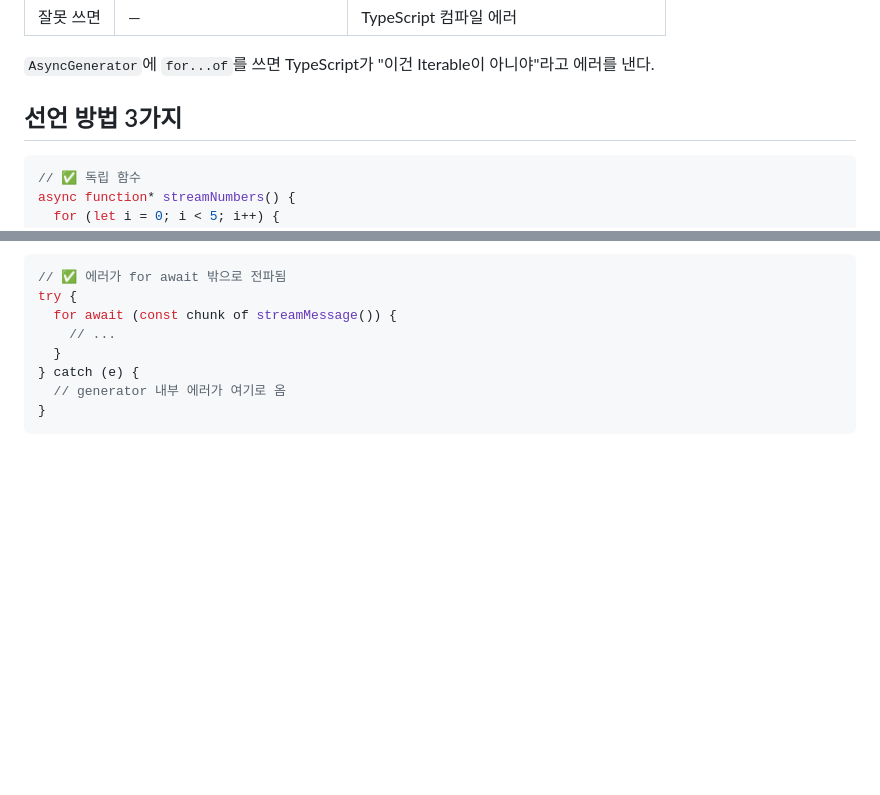
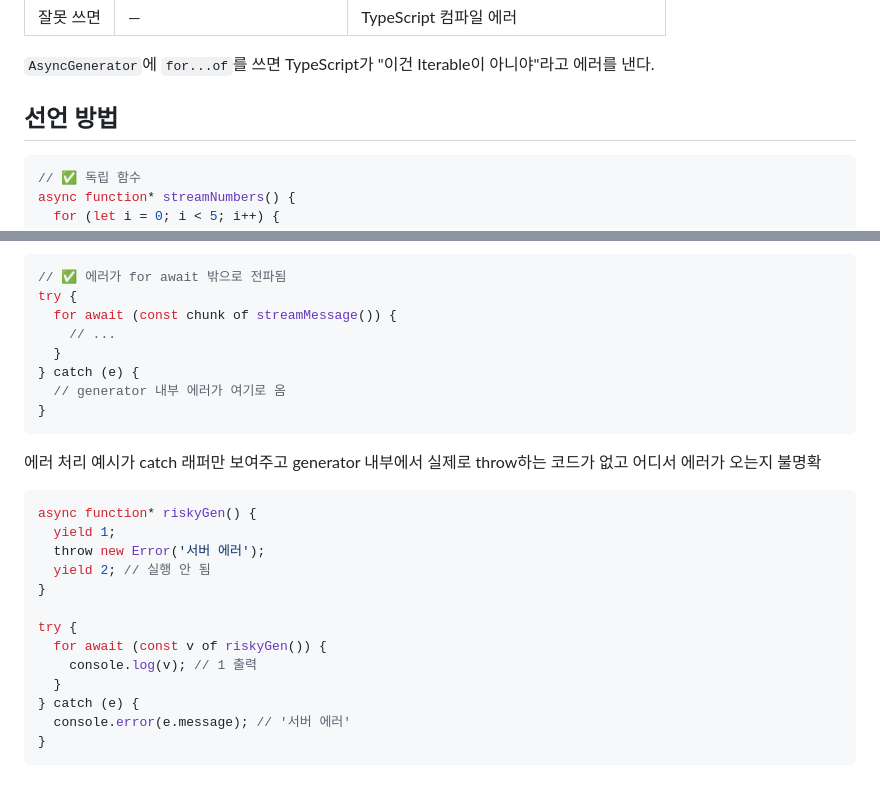
Before and after one commit to wjdghtls95/wjdghtls95.github.io, a Markdown page: drafts/typescript-async-generator.md, 2 parts joined by grey strips. Drawn GitHub-style; blank space fills up the shorter version.

Commit message:
chore: save improved blog post and draft content

````diff
--- a/drafts/typescript-async-generator.md
+++ b/drafts/typescript-async-generator.md
@@ -45,7 +45,7 @@ for await (const value of generator()) {
 
 `AsyncGenerator`에 `for...of`를 쓰면 TypeScript가 "이건 Iterable이 아니야"라고 에러를 낸다.
 
-## 선언 방법 3가지
+## 선언 방법
 
 ```ts
 // ✅ 독립 함수
@@ -110,3 +110,20 @@ try {
   // generator 내부 에러가 여기로 옴
 }
 ```
+
+에러 처리 예시가 catch 래퍼만 보여주고 generator 내부에서 실제로 throw하는 코드가 없고 어디서 에러가 오는지 불명확
+```ts
+async function* riskyGen() {
+  yield 1;
+  throw new Error('서버 에러');
+  yield 2; // 실행 안 됨
+}
+
+try {
+  for await (const v of riskyGen()) {
+    console.log(v); // 1 출력
+  }
+} catch (e) {
+  console.error(e.message); // '서버 에러'
+}
+```
````
Also changed, not shown: 1 other file.
